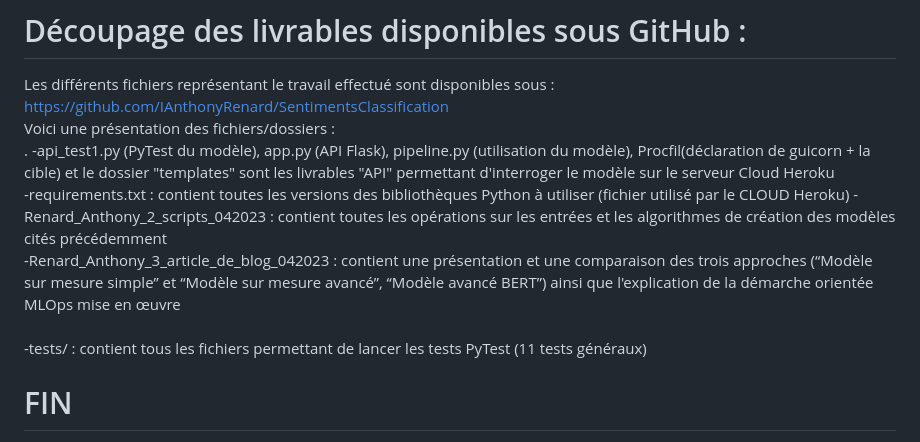
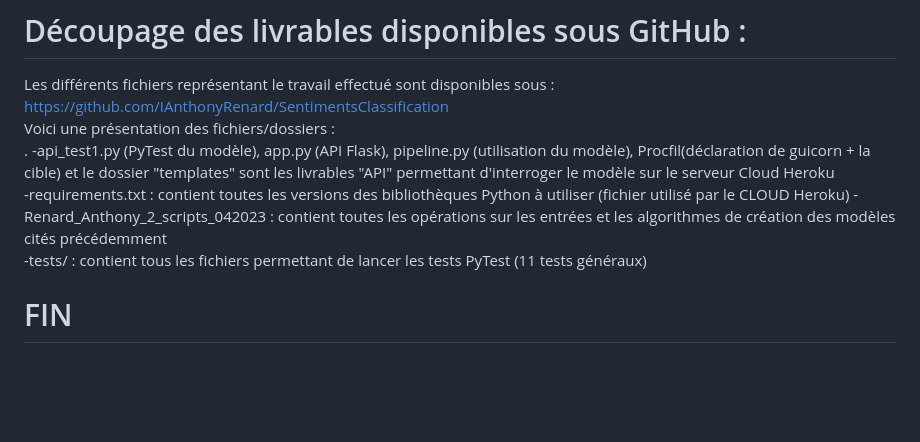
Before and after one commit to IAnthonyRenard/SentimentsClassification, a Markdown page: README.md, the part around the change. Rendered like a GitHub page; blank space fills up the shorter version.

Commit message:
Mise à jour du ReadMe

```diff
--- a/README.md
+++ b/README.md
@@ -52,7 +52,6 @@ Voici une présentation des fichiers/dossiers :<br/> .
 -api_test1.py (PyTest du modèle), app.py (API Flask), pipeline.py (utilisation du modèle), Procfil(déclaration de guicorn + la cible) et le dossier "templates" sont les livrables "API" permettant d'interroger le modèle sur le serveur Cloud Heroku<br/>
 -requirements.txt : contient toutes les versions des bibliothèques Python à utiliser (fichier utilisé par le CLOUD Heroku)
 -Renard_Anthony_2_scripts_042023 : contient toutes les opérations sur les entrées et les algorithmes de création des modèles cités précédemment<br/>
--Renard_Anthony_3_article_de_blog_042023 : contient une présentation et une comparaison des trois approches (“Modèle sur mesure simple” et “Modèle sur mesure avancé”, “Modèle avancé BERT”) ainsi que l'explication de la démarche orientée MLOps mise en œuvre<br/>
 -tests/ : contient tous les fichiers permettant de lancer les tests PyTest (11 tests généraux) <br>
 
 
```
